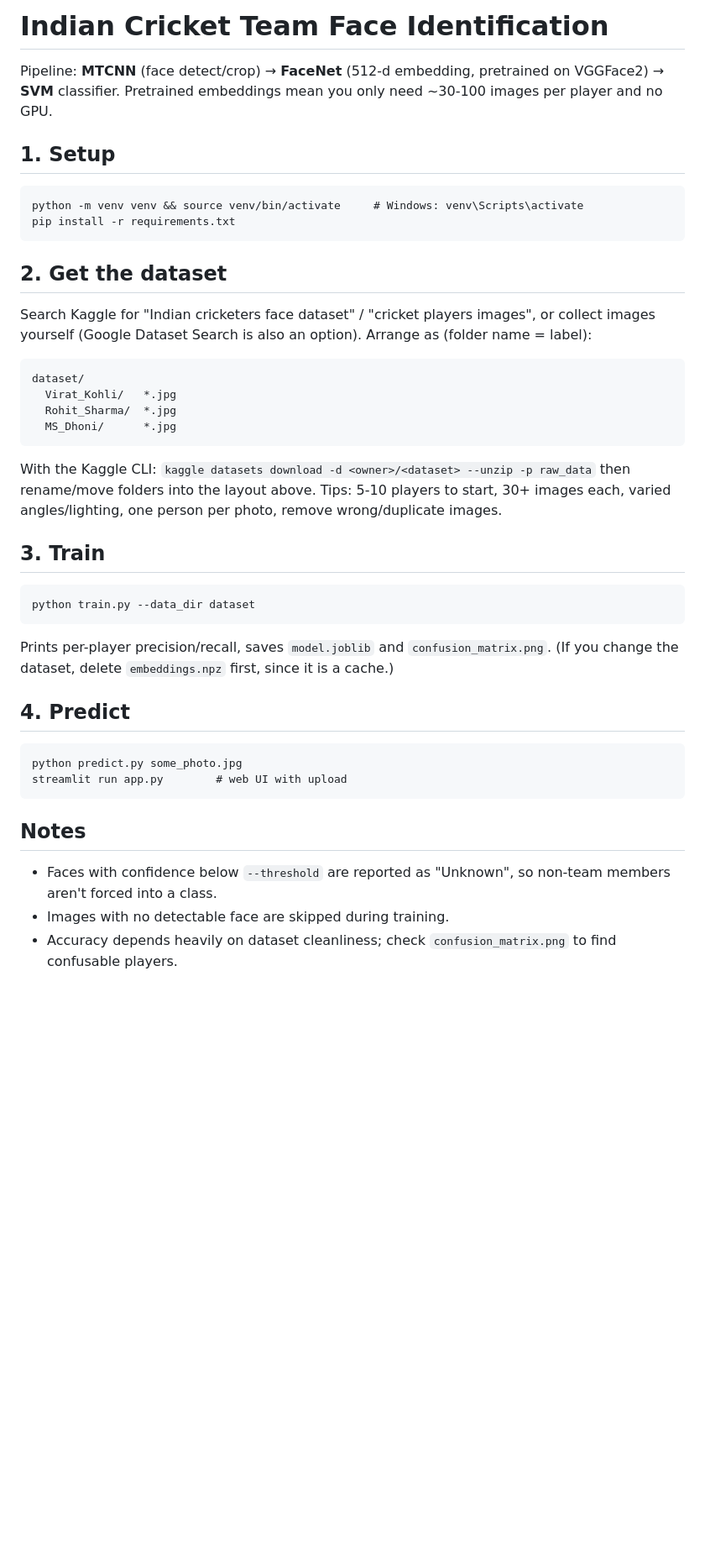
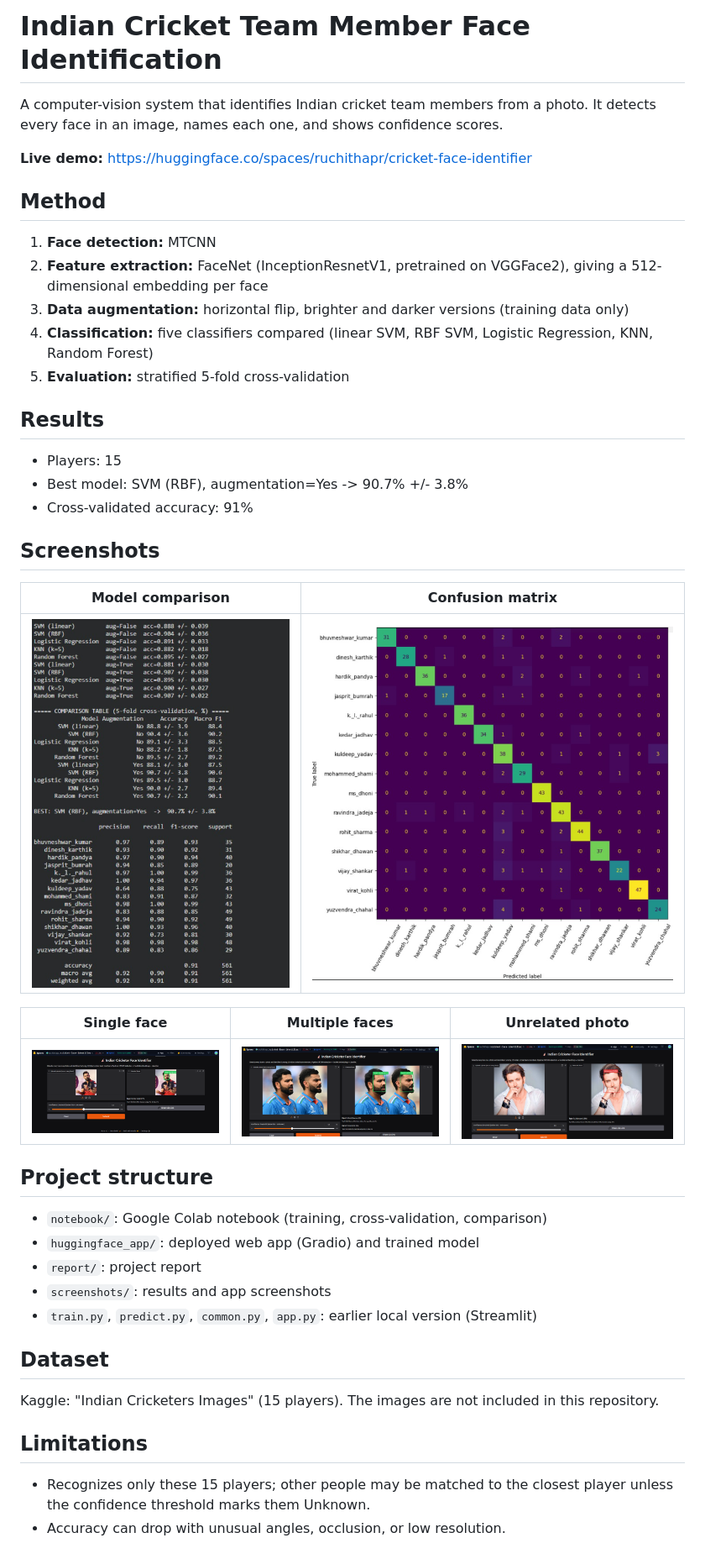
Before and after one commit to RuchithaPR/cricket-face-id, a Markdown page: README.md, the part around the change. Shown at 84% size. Drawn GitHub-style; pictures changed too: screenshots/comparision.png (added), screenshots/confusion-matrix.png (added), screenshots/multiple-photo.png (added); blank space fills up the shorter version.

Commit message:
Add enhanced face identification project, report, app and screenshots

```diff
--- a/README.md
+++ b/README.md
@@ -1,35 +1,41 @@
-# Indian Cricket Team Face Identification
+# Indian Cricket Team Member Face Identification
 
-Pipeline: **MTCNN** (face detect/crop) → **FaceNet** (512-d embedding, pretrained on VGGFace2) → **SVM** classifier.
-Pretrained embeddings mean you only need ~30-100 images per player and no GPU.
+A computer-vision system that identifies Indian cricket team members from a photo.
+It detects every face in an image, names each one, and shows confidence scores.
 
-## 1. Setup
-    python -m venv venv && source venv/bin/activate     # Windows: venv\Scripts\activate
-    pip install -r requirements.txt
+**Live demo:** https://huggingface.co/spaces/ruchithapr/cricket-face-identifier
 
-## 2. Get the dataset
-Search Kaggle for "Indian cricketers face dataset" / "cricket players images", or collect images yourself
-(Google Dataset Search is also an option). Arrange as (folder name = label):
+## Method
+1. **Face detection:** MTCNN
+2. **Feature extraction:** FaceNet (InceptionResnetV1, pretrained on VGGFace2), giving a 512-dimensional embedding per face
+3. **Data augmentation:** horizontal flip, brighter and darker versions (training data only)
+4. **Classification:** five classifiers compared (linear SVM, RBF SVM, Logistic Regression, KNN, Random Forest)
+5. **Evaluation:** stratified 5-fold cross-validation
 
-    dataset/
-      Virat_Kohli/   *.jpg
-      Rohit_Sharma/  *.jpg
-      MS_Dhoni/      *.jpg
+## Results
+- Players: 15
+- Best model: SVM (RBF), augmentation=Yes  ->  90.7% +/- 3.8%
+- Cross-validated accuracy: 91%
 
-With the Kaggle CLI:  `kaggle datasets download -d <owner>/<dataset> --unzip -p raw_data`
-then rename/move folders into the layout above. Tips: 5-10 players to start, 30+ images each,
-varied angles/lighting, one person per photo, remove wrong/duplicate images.
+## Screenshots
+| Model comparison | Confusion matrix |
+|---|---|
+| ![comparison](screenshots/comparision.png) | ![confusion](screenshots/confusion-matrix.png) |
 
-## 3. Train
-    python train.py --data_dir dataset
-Prints per-player precision/recall, saves `model.joblib` and `confusion_matrix.png`.
-(If you change the dataset, delete `embeddings.npz` first, since it is a cache.)
+| Single face | Multiple faces | Unrelated photo |
+|---|---|---|
+| ![single](screenshots/single_photo.png) | ![multiple](screenshots/multiple-photo.png) | ![unrelated](screenshots/unrelated.png) |
 
-## 4. Predict
-    python predict.py some_photo.jpg
-    streamlit run app.py        # web UI with upload
+## Project structure
+- `notebook/`: Google Colab notebook (training, cross-validation, comparison)
+- `huggingface_app/`: deployed web app (Gradio) and trained model
+- `report/`: project report
+- `screenshots/`: results and app screenshots
+- `train.py`, `predict.py`, `common.py`, `app.py`: earlier local version (Streamlit)
 
-## Notes
-- Faces with confidence below `--threshold` are reported as "Unknown", so non-team members aren't forced into a class.
-- Images with no detectable face are skipped during training.
-- Accuracy depends heavily on dataset cleanliness; check `confusion_matrix.png` to find confusable players.
+## Dataset
+Kaggle: "Indian Cricketers Images" (15 players). The images are not included in this repository.
+
+## Limitations
+- Recognizes only these 15 players; other people may be matched to the closest player unless the confidence threshold marks them Unknown.
+- Accuracy can drop with unusual angles, occlusion, or low resolution.
```
Also changed, not shown: 6 other files.
